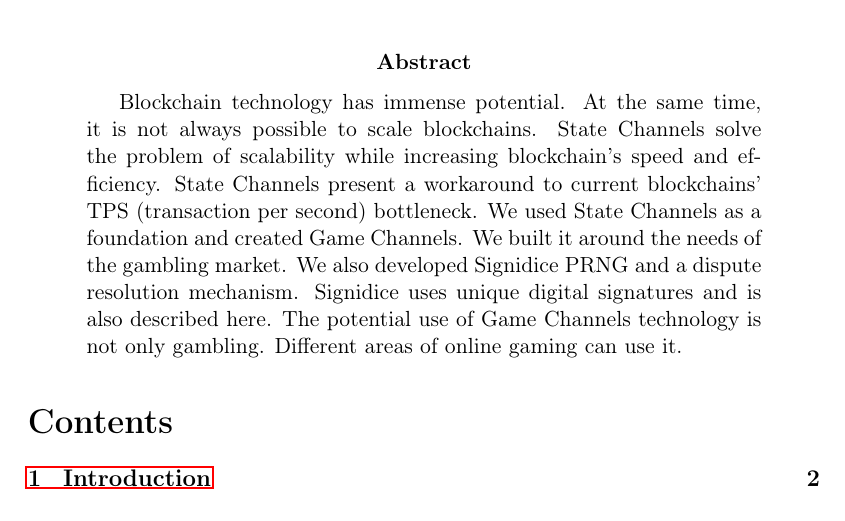
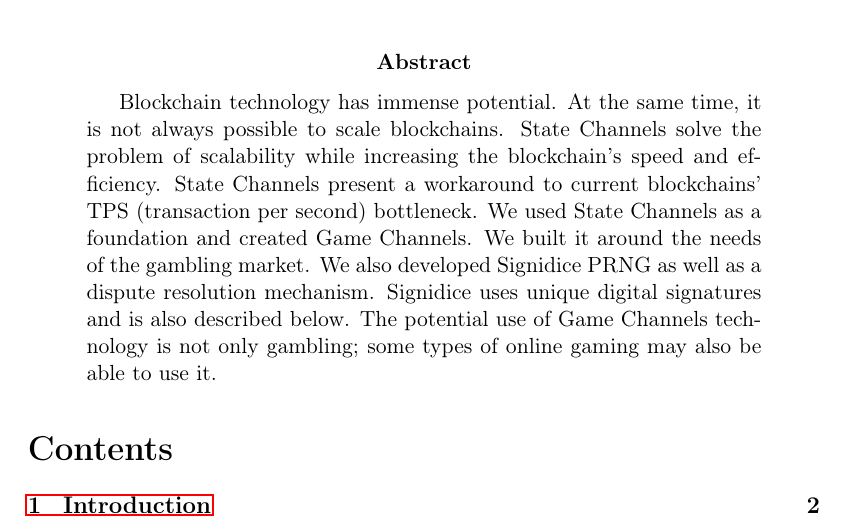
Before and after one commit to DaoCasino/Game-Channels-Paper, a LaTeX paper (gamechannels.tex): part of page 1 of 27, cut so that both start at the same text. Compiled offline with pdfLaTeX.

Commit message:
abstract proofreading

```diff
--- a/gamechannels.tex
+++ b/gamechannels.tex
@@ -43,7 +43,7 @@
 \begin{document}
 \maketitle
 	\begin{abstract}
-Blockchain technology has immense potential. At the same time, it is not always possible to scale blockchains. State Channels solve the problem of scalability while increasing blockchain's speed and efficiency. State Channels present a workaround to current blockchains' TPS (transaction per second) bottleneck. We used State Channels as a foundation and created Game Channels. We built it around the needs of the gambling market. We also developed  Signidice PRNG and a dispute resolution mechanism. Signidice uses unique digital signatures and is also described here. The potential use of Game Channels technology is not only gambling. Different areas of online gaming can use it.
+Blockchain technology has immense potential. At the same time, it is not always possible to scale blockchains. State Channels solve the problem of scalability while increasing the blockchain's speed and efficiency. State Channels present a workaround to current blockchains' TPS (transaction per second) bottleneck. We used State Channels as a foundation and created Game Channels. We built it around the needs of the gambling market. We also developed Signidice PRNG as well as a dispute resolution mechanism. Signidice uses unique digital signatures and is also described below. The potential use of Game Channels technology is not only gambling; some types of online gaming may also be able to use it.
 
 	\end{abstract}
 \tableofcontents
```
